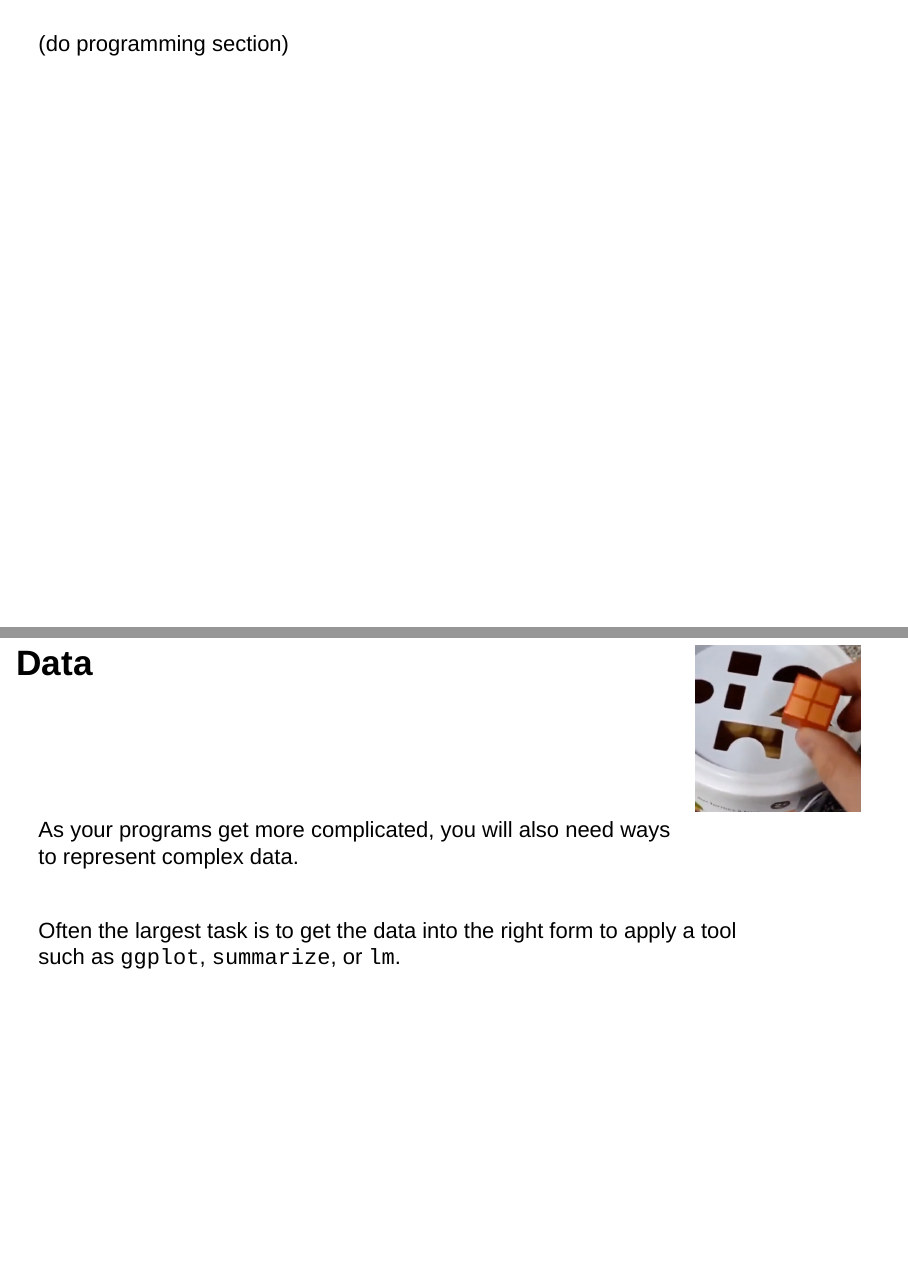
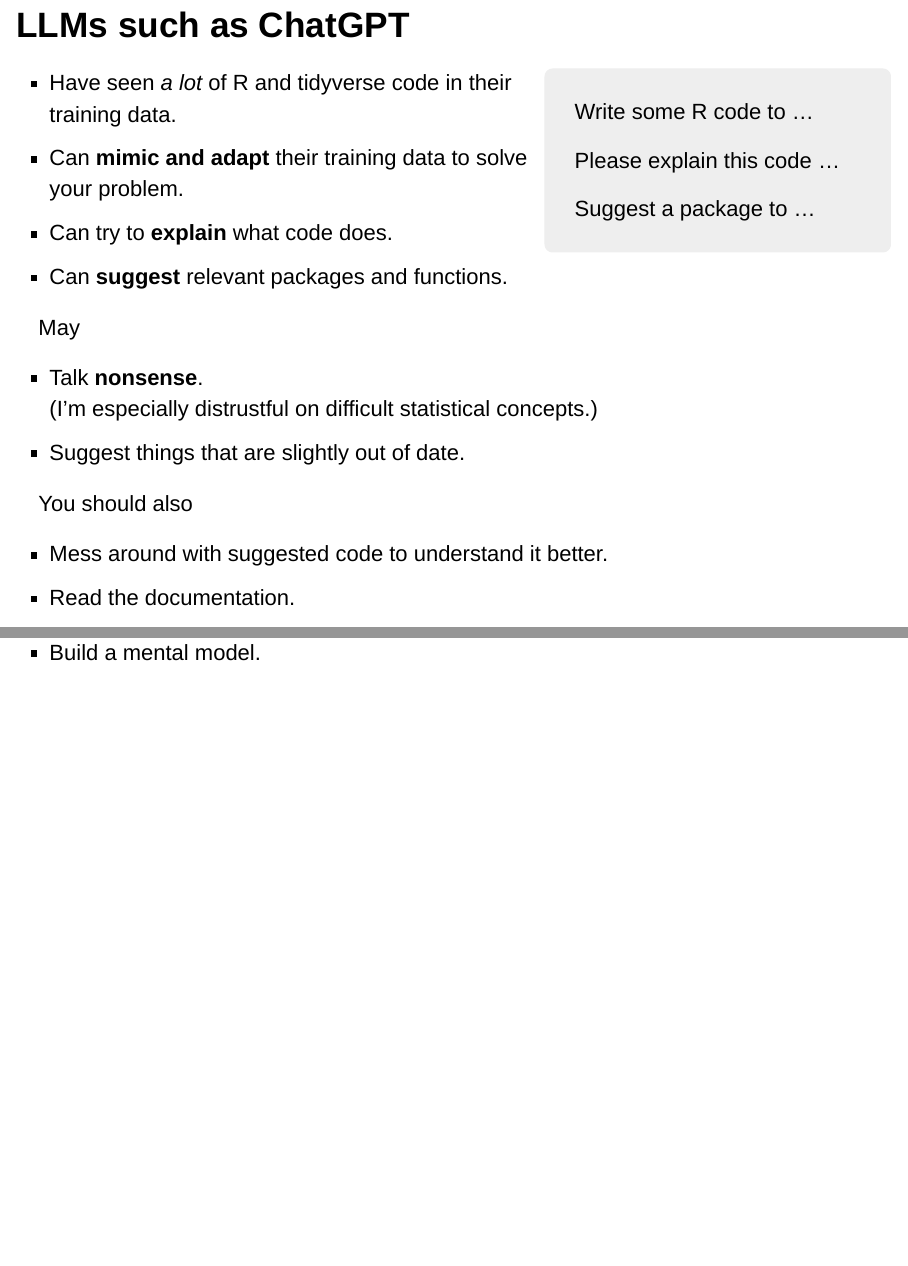
Before and after one commit to MonashDataFluency/r-progtidy, an R Markdown document (slides/introduction.Rmd): pages 12 and 13 of 22 before the commit and pages 12 and 13 of 24 after it, joined at a grey line. Rendered offline with R 4.5, knitr and Pandoc, with nearby package versions; drawn as Slidy slides in place of the format the file asks for.

Commit message:
Add slide on LLMs

```diff
--- a/slides/introduction.Rmd
+++ b/slides/introduction.Rmd
@@ -270,6 +270,32 @@
 </td></tr>
 </table>
 
+## LLMs such as ChatGPT
+
+::: {style="float: right; border-radius: 10px; background: #eee; margin-left: 20px; margin-bottom: 20px; padding: 10px; width: 400px;"}
+Write some R code to ...
+
+Please explain this code ...
+
+Suggest a package to ...
+:::
+
+* Have seen *a lot* of R and tidyverse code in their training data.
+* Can **mimic and adapt** their training data to solve your problem.
+* Can try to **explain** what code does.
+* Can **suggest** relevant packages and functions.
+
+May
+
+* Talk **nonsense**.<br>(I'm especially distrustful on difficult statistical concepts.)
+* Suggest things that are slightly out of date.
+
+You should also
+
+* Mess around with suggested code to understand it better.
+* Read the documentation.
+* Build a mental model.
+
 ##
 
 (do programming section)
```
Also changed, not shown: 1 other file.
